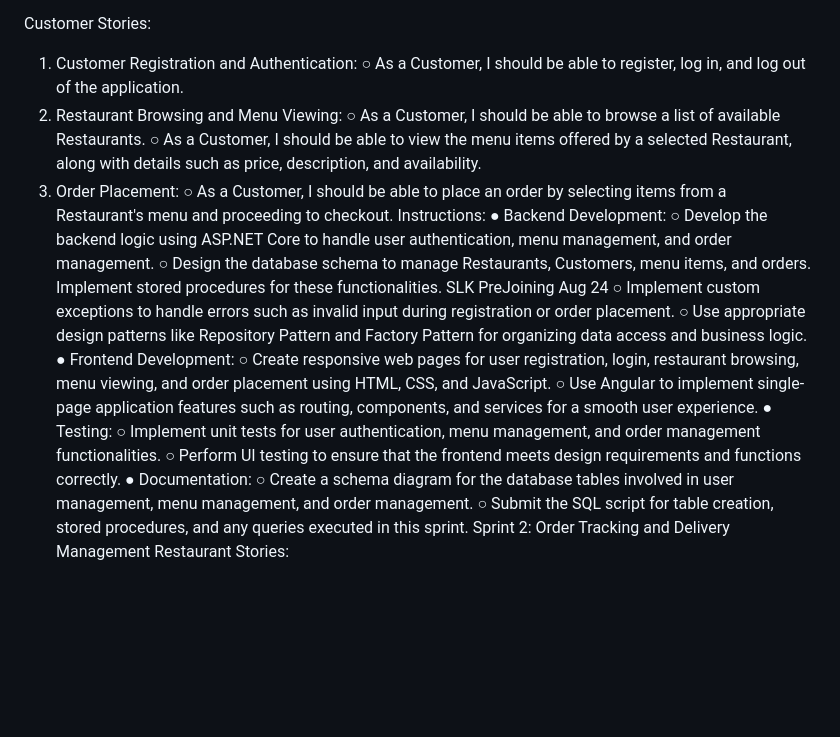
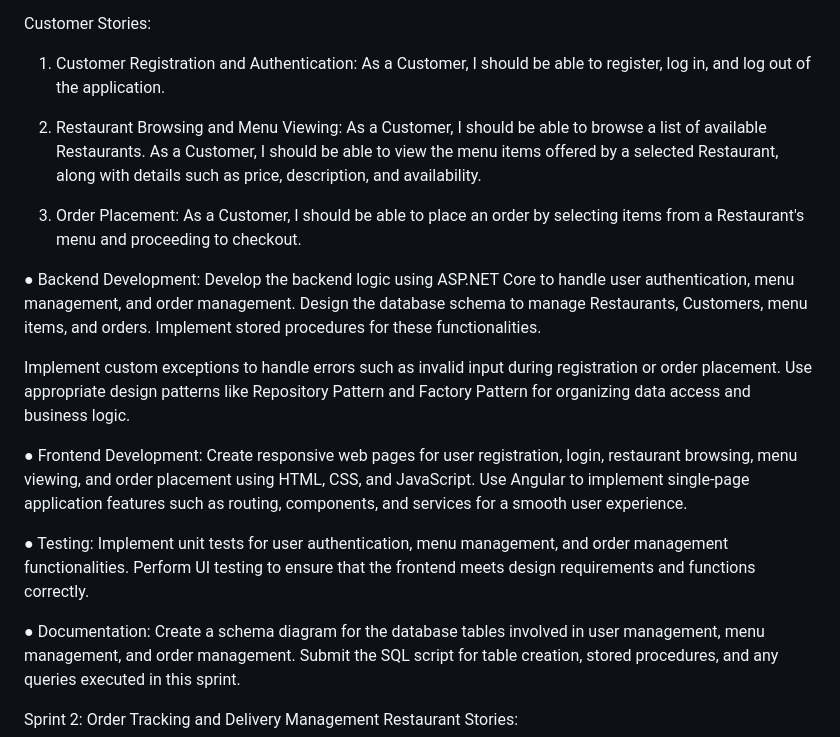
Before and after one commit to Abhaynarayan17/FoodWagon-Food-Delivery-Application, a Markdown page: README.md, the part around the change. Drawn GitHub-style; blank space fills up the shorter version.

```diff
--- a/README.md
+++ b/README.md
@@ -15,40 +15,46 @@ including updating order statuses (e.g., accepted, prepared, out for delivery).
 
 Customer Stories:
 1. Customer Registration and Authentication:
-○ As a Customer, I should be able to register, log in, and log out of the application.
+As a Customer, I should be able to register, log in, and log out of the application.
 2. Restaurant Browsing and Menu Viewing:
-○ As a Customer, I should be able to browse a list of available Restaurants.
-○ As a Customer, I should be able to view the menu items offered by a selected Restaurant,
+As a Customer, I should be able to browse a list of available Restaurants.
+As a Customer, I should be able to view the menu items offered by a selected Restaurant,
 along with details such as price, description, and availability.
-3. Order Placement:
-○ As a Customer, I should be able to place an order by selecting items from a Restaurant's
+
+4. Order Placement:
+As a Customer, I should be able to place an order by selecting items from a Restaurant's
 menu and proceeding to checkout.
-Instructions:
+
 ● Backend Development:
-○ Develop the backend logic using ASP.NET Core to handle user authentication, menu
+Develop the backend logic using ASP.NET Core to handle user authentication, menu
 management, and order management.
-○ Design the database schema to manage Restaurants, Customers, menu items, and
+Design the database schema to manage Restaurants, Customers, menu items, and
 orders. Implement stored procedures for these functionalities.
-SLK PreJoining Aug 24
-○ Implement custom exceptions to handle errors such as invalid input during registration
+
+Implement custom exceptions to handle errors such as invalid input during registration
 or order placement.
-○ Use appropriate design patterns like Repository Pattern and Factory Pattern for
+Use appropriate design patterns like Repository Pattern and Factory Pattern for
 organizing data access and business logic.
+
 ● Frontend Development:
-○ Create responsive web pages for user registration, login, restaurant browsing, menu
+Create responsive web pages for user registration, login, restaurant browsing, menu
 viewing, and order placement using HTML, CSS, and JavaScript.
-○ Use Angular to implement single-page application features such as routing, components,
+Use Angular to implement single-page application features such as routing, components,
 and services for a smooth user experience.
+
 ● Testing:
-○ Implement unit tests for user authentication, menu management, and order
+Implement unit tests for user authentication, menu management, and order
 management functionalities.
-○ Perform UI testing to ensure that the frontend meets design requirements and functions
+Perform UI testing to ensure that the frontend meets design requirements and functions
 correctly.
+
 ● Documentation:
-○ Create a schema diagram for the database tables involved in user management, menu
+Create a schema diagram for the database tables involved in user management, menu
 management, and order management.
-○ Submit the SQL script for table creation, stored procedures, and any queries executed in
+Submit the SQL script for table creation, stored procedures, and any queries executed in
 this sprint.
+
+
 Sprint 2: Order Tracking and Delivery Management
 Restaurant Stories:
 1. Order Management:
```
